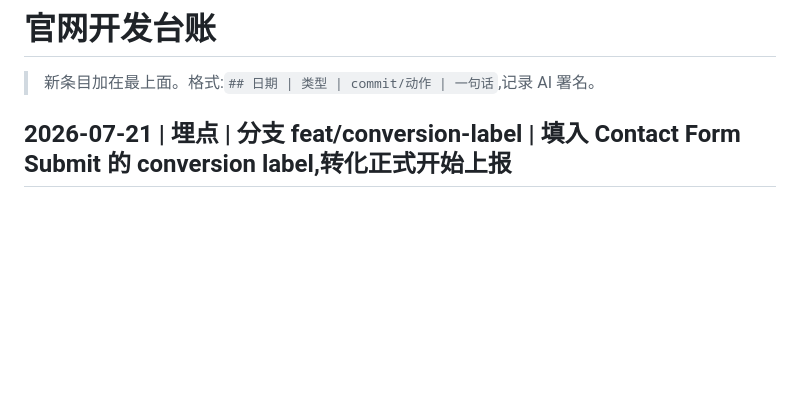
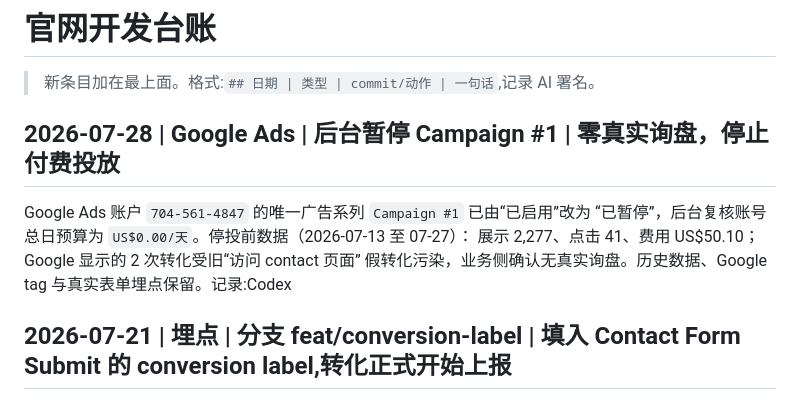
Before and after one commit to jessemaronly/LyctRides-Company-Website, a Markdown page: docs/dev-log/website.md, the part around the change. Drawn GitHub-style; blank space fills up the shorter version.

Commit message:
docs(ads): record campaign pause

```diff
--- a/docs/dev-log/website.md
+++ b/docs/dev-log/website.md
@@ -1,6 +1,13 @@
 # 官网开发台账
 
 > 新条目加在最上面。格式:`## 日期 | 类型 | commit/动作 | 一句话`,记录 AI 署名。
+
+## 2026-07-28 | Google Ads | 后台暂停 Campaign #1 | 零真实询盘，停止付费投放
+
+Google Ads 账户 `704-561-4847` 的唯一广告系列 `Campaign #1` 已由“已启用”改为
+“已暂停”，后台复核账号总日预算为 `US$0.00/天`。停投前数据（2026-07-13 至 07-27）：
+展示 2,277、点击 41、费用 US$50.10；Google 显示的 2 次转化受旧“访问 contact 页面”
+假转化污染，业务侧确认无真实询盘。历史数据、Google tag 与真实表单埋点保留。记录:Codex
 
 ## 2026-07-21 | 埋点 | 分支 feat/conversion-label | 填入 Contact Form Submit 的 conversion label,转化正式开始上报
 
```
